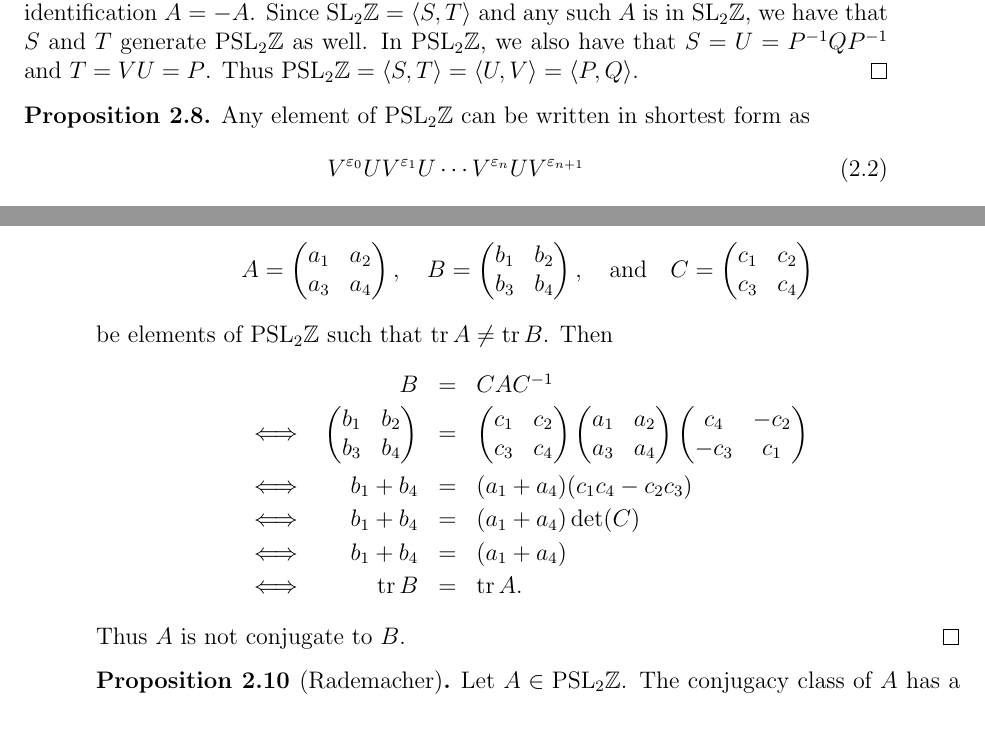
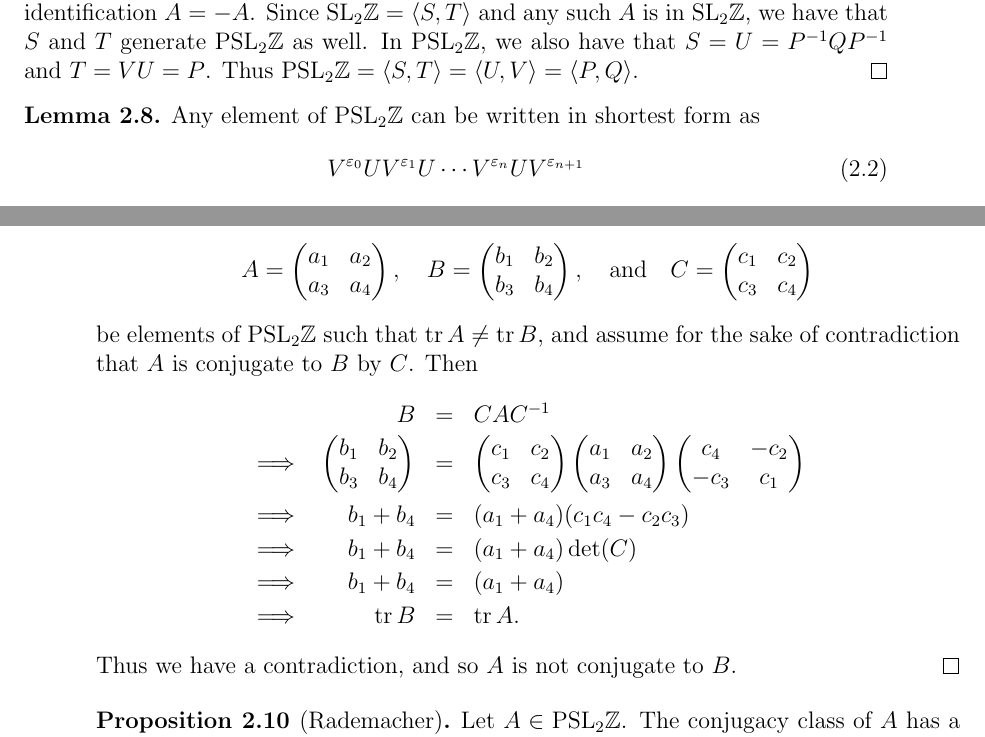
Before and after one commit to chnn/thesis, a LaTeX thesis (thesis.tex): two parts of pages 26 and 27 of 52, joined at a grey line, cut so that both start at the same text. Compiled offline with pdfLaTeX.

Commit message:
Fix overeager iff statements in lemma proof

```diff
--- a/thesis.tex
+++ b/thesis.tex
@@ -868,7 +868,7 @@ Given the generators of a group, we can of course write down every element in th
   Thus $\PSLZ = \ang{S,T} = \ang{U,V} = \ang{P,Q}$.
 \end{proof}
 
-\begin{prop}\label{prop:reducedform}
+\begin{lemma}
   Any element of $\PSLZ$ can be written in shortest form as
   \begin{equation}\label{eq:pslreducedform}
     V^{\varepsilon_0} U V^{\varepsilon_1} U \cdots V^{\varepsilon_{n}} U V^{\varepsilon_{n+1}}
@@ -923,12 +923,12 @@ A result of Rademacher can help us say more about the generator words of hyperbo
       c_3 & c_4
     \end{pmatrix}
   \end{equation*}
-  be elements of $\PSLZ$ such that $\tr A \neq \tr B$.
+  be elements of $\PSLZ$ such that $\tr A \neq \tr B$, and assume for the sake of contradiction that $A$ is conjugate to $B$ by $C$.
   Then
   \begin{equation*}
     \begin{array}{l r c l}
       & B &=& CAC^{-1} \\[0.2em]
-      \iff & \begin{pmatrix}
+      \implies & \begin{pmatrix}
         b_1 & b_2 \\
         b_3 & b_4
       \end{pmatrix} &=&
@@ -944,13 +944,13 @@ A result of Rademacher can help us say more about the generator words of hyperbo
         c_4 & -c_2 \\
         -c_3 & c_1
       \end{pmatrix} \\[1em]
-      \iff & b_1 + b_4 &=& (a_1 + a_4)(c_1 c_4 - c_2 c_3) \\[0.2em]
-      \iff & b_1 + b_4 &=& (a_1 + a_4)\det(C) \\[0.2em]
-      \iff & b_1 + b_4 &=& (a_1 + a_4)\\[0.2em]
-      \iff & \tr B &=& \tr A.
+      \implies & b_1 + b_4 &=& (a_1 + a_4)(c_1 c_4 - c_2 c_3) \\[0.2em]
+      \implies & b_1 + b_4 &=& (a_1 + a_4)\det(C) \\[0.2em]
+      \implies & b_1 + b_4 &=& (a_1 + a_4)\\[0.2em]
+      \implies & \tr B &=& \tr A.
     \end{array}
   \end{equation*}
-  Thus $A$ is not conjugate to $B$.
+  Thus we have a contradiction, and so $A$ is not conjugate to $B$.
 \end{proof}
 
 \begin{prop}[Rademacher]
```
Also changed, not shown: thesis.tex (2 more changed lines).
